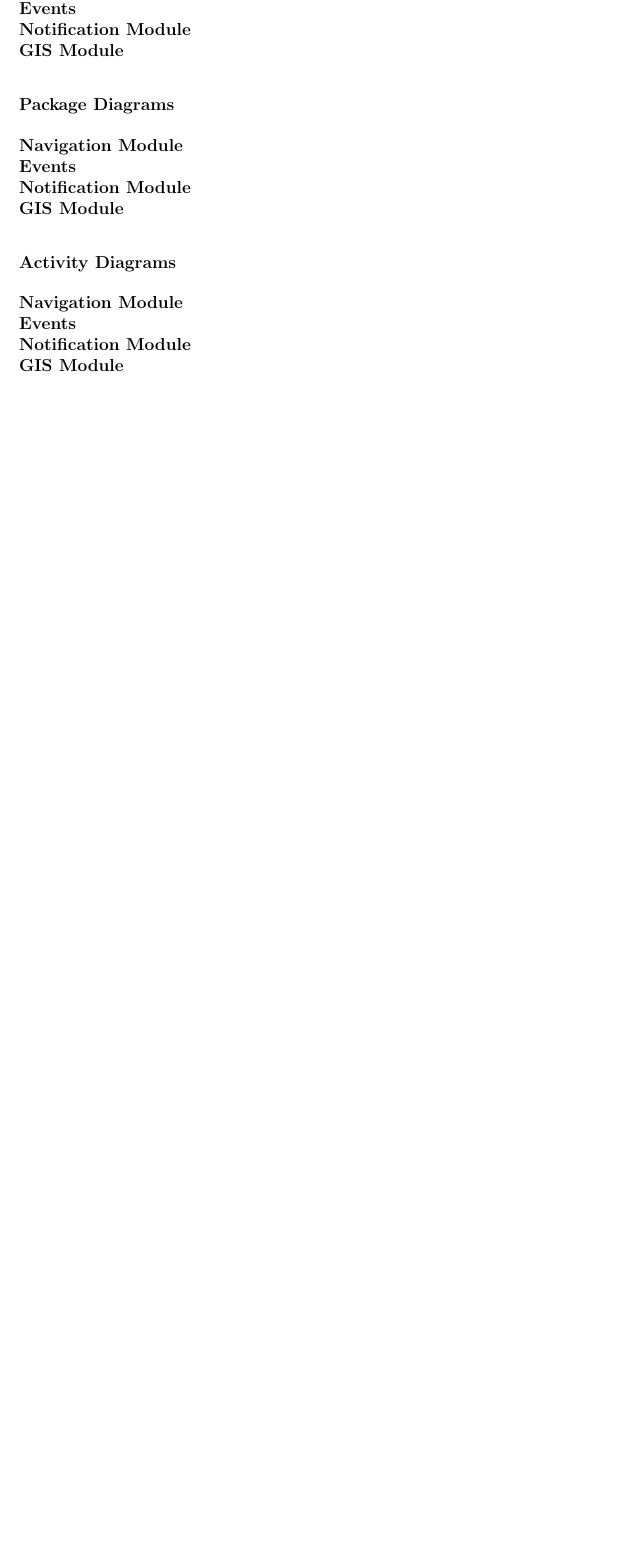
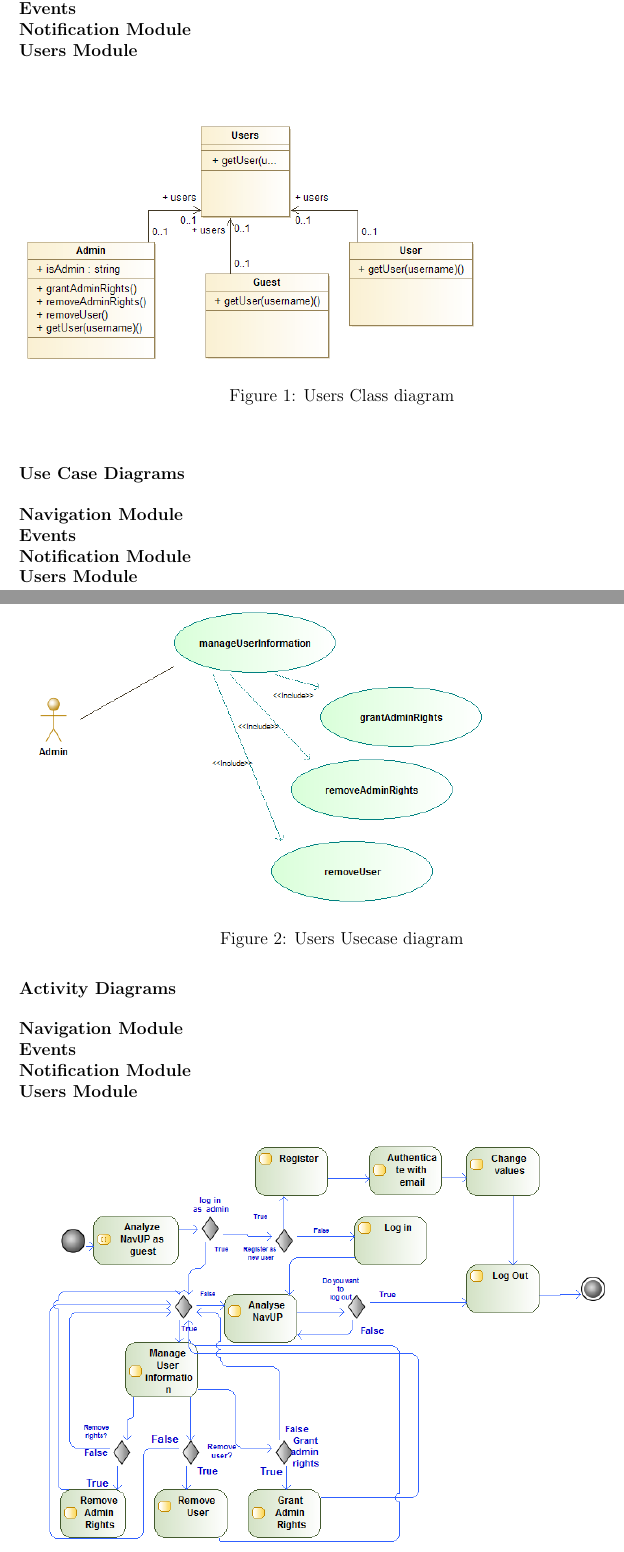
Before and after one commit to mfanamasimula/VBScript, a LaTeX document (main.tex): part of page 11 of 15 before the commit and two parts of pages 11 and 12 of 16 after it, the two joined at a grey line, cut so that both start at the same text, the shorter picture padded with empty space. Compiled offline with pdfLaTeX.

Commit message:
Adding User module diagrams

```diff
--- a/main.tex
+++ b/main.tex
@@ -251,17 +251,34 @@ u14197520
 	\textbf{Navigation Module}\\
 	\textbf{Events}\\
 	\textbf{Notification Module}\\
-\textbf{GIS Module}
-\subsubsection{Package Diagrams}
+	\textbf{Users Module}\\\\
+	\begin{figure}[h!]
+		\includegraphics[width=\linewidth]{class.png}
+		\caption{Users Class diagram}
+		\label{fig:Users Class diagram}
+	\end{figure}
+	\subsubsection{Use Case Diagrams}
 	\textbf{Navigation Module}\\
 	\textbf{Events}\\
 	\textbf{Notification Module}\\
-\textbf{GIS Module}
+	\textbf{Users Module}\\\\
+	\begin{figure}[h!]
+		\includegraphics[width=\linewidth]{usecase.png}
+		\caption{Users Usecase diagram}
+		\label{fig:Users Usecase diagram}
+	\end{figure}
 		\subsubsection{Activity Diagrams}
 	\textbf{Navigation Module}\\
 	\textbf{Events}\\
 	\textbf{Notification Module}\\
-\textbf{GIS Module}\\
+	\textbf{Users Module}\\
+	\begin{figure}[h!]
+		\includegraphics[width=\linewidth]{activitty.png}
+		\caption{Users Activity diagram}
+		\label{fig:Users Activity diagram}
+	\end{figure}
+
+	\newpage
 
 \newpage
 \subsection{Design Patterns}
```
Also changed, not shown: main.tex (2 more changed lines). Lines whose indentation alone changed are shown as unchanged.
